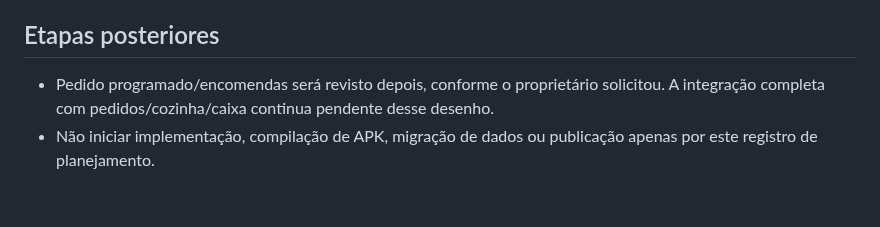
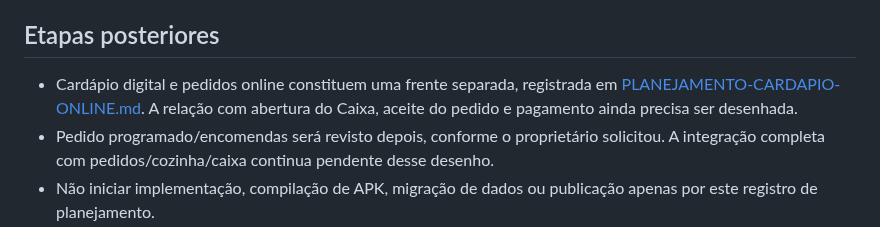
Before and after one commit to WooxOnly/Comandadigitalprint, a Markdown page: PLANEJAMENTO-FLUXO-CAIXA.md, the part around the change. GitHub-like rendering; blank space fills up the shorter version.

```diff
--- a/PLANEJAMENTO-FLUXO-CAIXA.md
+++ b/PLANEJAMENTO-FLUXO-CAIXA.md
@@ -66,5 +66,6 @@ Planejamento para retomarmos em um possível momento no fim de semana. Este docu
 
 ## Etapas posteriores
 
+- Cardápio digital e pedidos online constituem uma frente separada, registrada em [PLANEJAMENTO-CARDAPIO-ONLINE.md](PLANEJAMENTO-CARDAPIO-ONLINE.md). A relação com abertura do Caixa, aceite do pedido e pagamento ainda precisa ser desenhada.
 - Pedido programado/encomendas será revisto depois, conforme o proprietário solicitou. A integração completa com pedidos/cozinha/caixa continua pendente desse desenho.
 - Não iniciar implementação, compilação de APK, migração de dados ou publicação apenas por este registro de planejamento.
```
Also changed, not shown: PENDENCIAS.md (+4 -0 lines), PLANEJAMENTO-CARDAPIO-ONLINE.md (added, +40 -0 lines).
